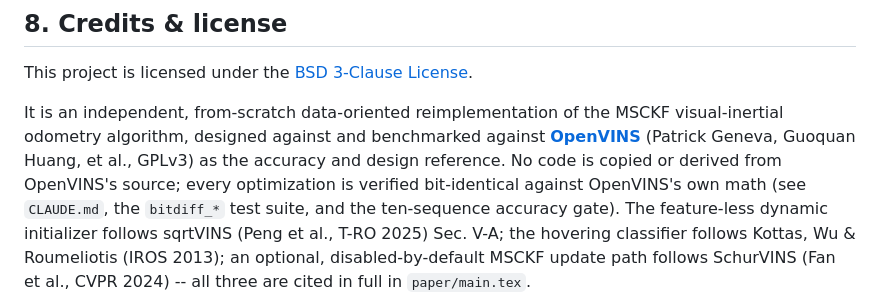
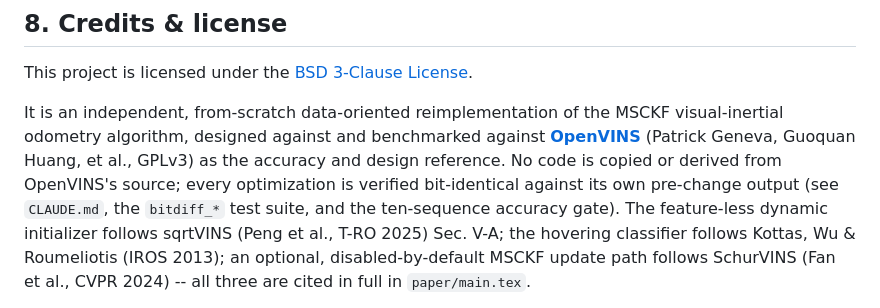
Before and after one commit to Shafwansafi06/vio_pipeline_cpp, a Markdown page: README.md, the part around the change. Drawn GitHub-style.

Commit message:
Fix contribution wording in README

```diff
--- a/README.md
+++ b/README.md
@@ -373,7 +373,7 @@ MSCKF visual-inertial odometry algorithm, designed against and benchmarked
 against **[OpenVINS](https://github.com/rpng/open_vins)** (Patrick Geneva,
 Guoquan Huang, et al., GPLv3) as the accuracy and design reference. No code
 is copied or derived from OpenVINS's source; every optimization is verified
-bit-identical against OpenVINS's own math (see `CLAUDE.md`, the `bitdiff_*`
+bit-identical against its own pre-change output (see `CLAUDE.md`, the `bitdiff_*`
 test suite, and the ten-sequence accuracy gate). The feature-less dynamic
 initializer follows sqrtVINS (Peng et al., T-RO 2025) Sec. V-A; the hovering
 classifier follows Kottas, Wu & Roumeliotis (IROS 2013); an optional,
```
